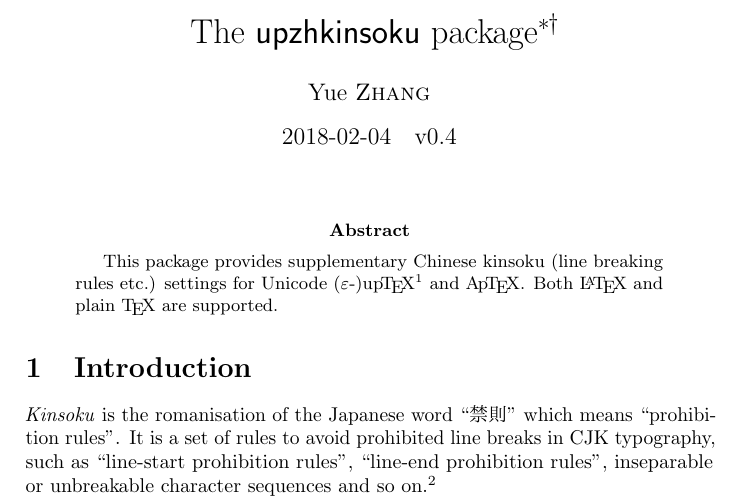
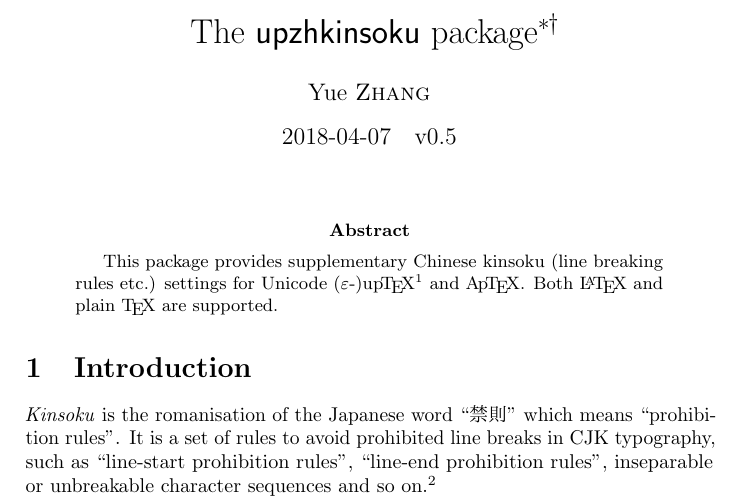
Before and after one commit to Man-Ting-Fang/upzhkinsoku, a LaTeX paper (upzhkinsoku-doc.tex): part of the page, cut so that both start at the same text. Compiled offline with pdfLaTeX.

Commit message:
Date and version.

```diff
--- a/upzhkinsoku-doc.tex
+++ b/upzhkinsoku-doc.tex
@@ -37,7 +37,7 @@
   \thanks{CTAN Homepage: \texttt{https://ctan.org/pkg/upzhkinsoku}}
   \thanks{Repository: \texttt{https://github.com/Man-Ting-Fang/upzhkinsoku}}}
 \author{Yue \textsc{Zhang}}
-\date{2018-02-04\quad v0.4}
+\date{2018-04-07\quad v0.5}
 
 \maketitle
 
```
